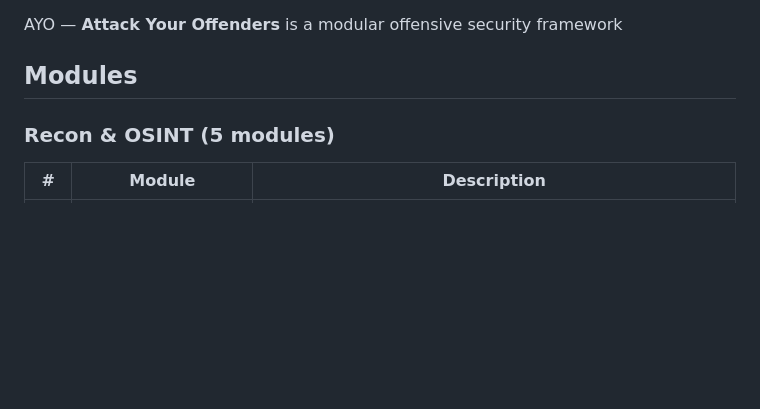
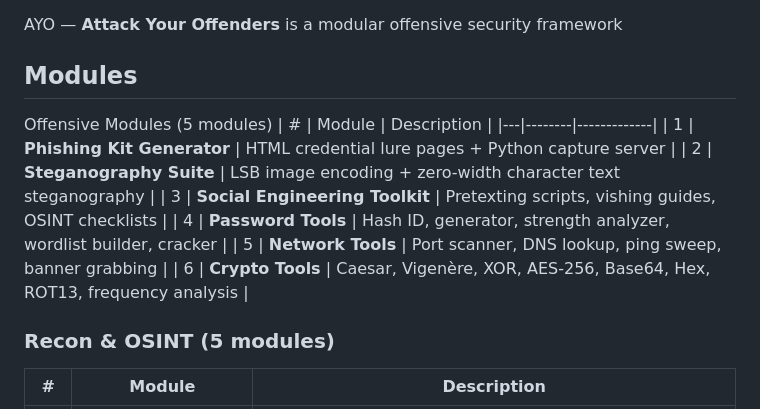
Before and after one commit to MarceloMiva/AYO, a Markdown page: README.md, the part around the change. GitHub-like rendering; blank space fills up the shorter version.

Commit message:
Enhance README with module descriptions
Added detailed descriptions for offensive and recon modules.

```diff
--- a/README.md
+++ b/README.md
@@ -25,6 +25,15 @@ CS/Cybersecurity · MIVA Open University
 AYO — **Attack Your Offenders** is a modular offensive security framework
 
 ## Modules
+Offensive Modules (5 modules)
+| # | Module | Description |
+|---|--------|-------------|
+| 1 | **Phishing Kit Generator** | HTML credential lure pages + Python capture server |
+| 2 | **Steganography Suite** | LSB image encoding + zero-width character text steganography |
+| 3 | **Social Engineering Toolkit** | Pretexting scripts, vishing guides, OSINT checklists |
+| 4 | **Password Tools** | Hash ID, generator, strength analyzer, wordlist builder, cracker |
+| 5 | **Network Tools** | Port scanner, DNS lookup, ping sweep, banner grabbing |
+| 6 | **Crypto Tools** | Caesar, Vigenère, XOR, AES-256, Base64, Hex, ROT13, frequency analysis |
 ### Recon & OSINT (5 modules)
 | # | Module | Description |
 |---|--------|-------------|
```
